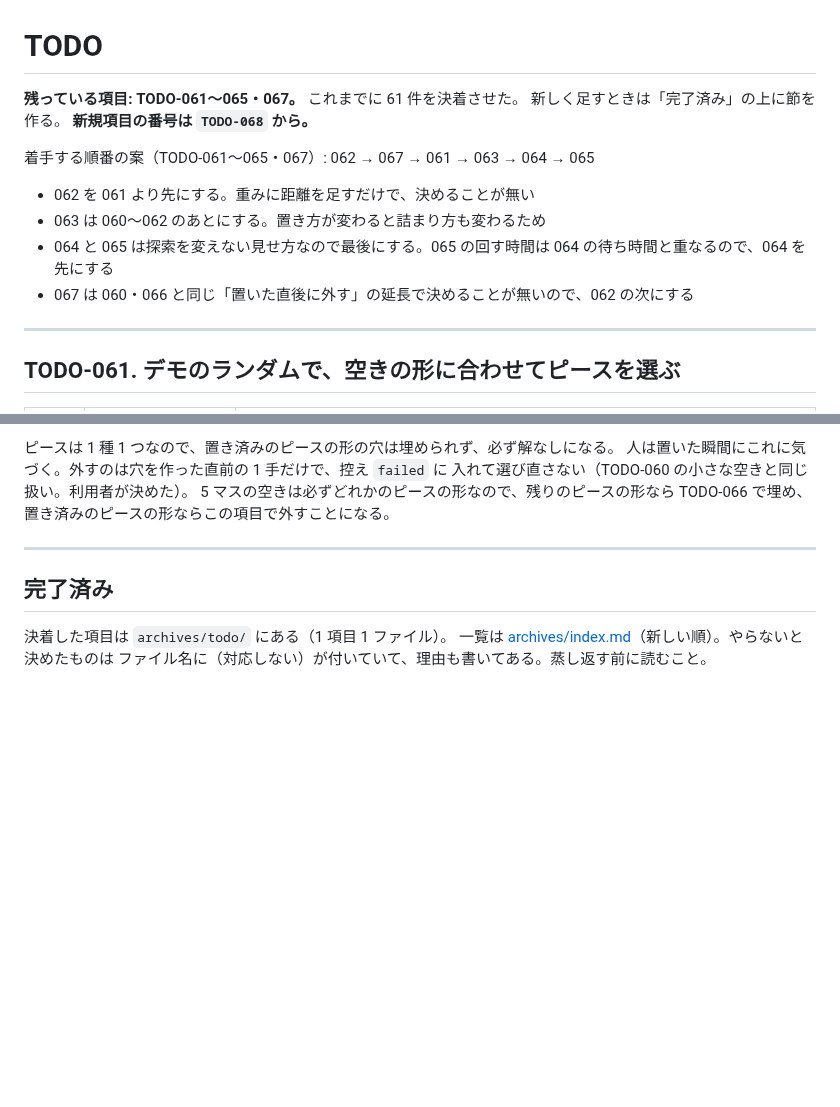
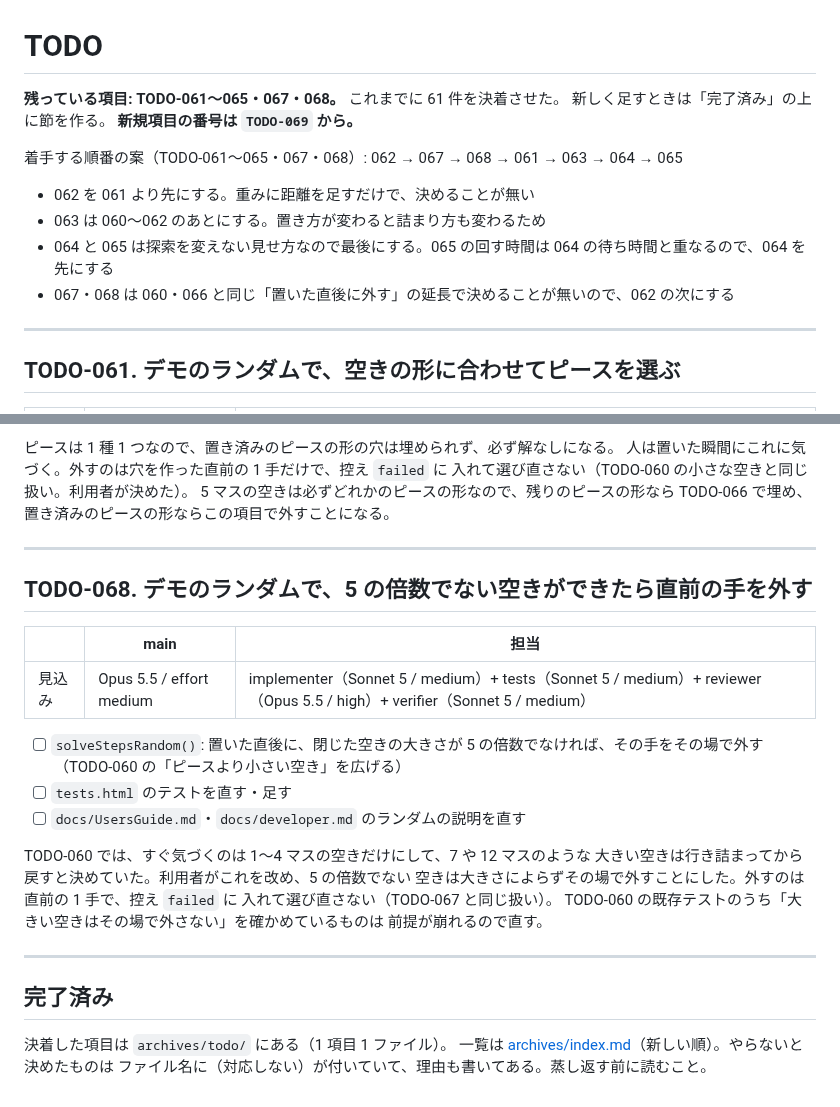
Before and after one commit to ytani01/pentomino-puzzle, a Markdown page: TODO.md, 2 parts joined by grey strips. GitHub-like rendering; blank space fills up the shorter version.

Commit message:
docs(todo): 5 の倍数でない空きができたら直前の手を外す件を TODO-068 として立てる
Co-Authored-By: Claude Opus 5.5 <noreply@anthropic.com>
Claude-Session: https://claude.ai/code/session_01FgK8bF9KQsezJcesFew1MR

```diff
--- a/TODO.md
+++ b/TODO.md
@@ -1,16 +1,16 @@
 # TODO
 
-**残っている項目: TODO-061〜065・067。** これまでに 61 件を決着させた。
+**残っている項目: TODO-061〜065・067・068。** これまでに 61 件を決着させた。
 新しく足すときは「完了済み」の上に節を作る。
-**新規項目の番号は `TODO-068` から。**
+**新規項目の番号は `TODO-069` から。**
 
-着手する順番の案（TODO-061〜065・067）: 062 → 067 → 061 → 063 → 064 → 065
+着手する順番の案（TODO-061〜065・067・068）: 062 → 067 → 068 → 061 → 063 → 064 → 065
 
 - 062 を 061 より先にする。重みに距離を足すだけで、決めることが無い
 - 063 は 060〜062 のあとにする。置き方が変わると詰まり方も変わるため
 - 064 と 065 は探索を変えない見せ方なので最後にする。065 の回す時間は
   064 の待ち時間と重なるので、064 を先にする
-- 067 は 060・066 と同じ「置いた直後に外す」の延長で決めることが無いので、062 の次にする
+- 067・068 は 060・066 と同じ「置いた直後に外す」の延長で決めることが無いので、062 の次にする
 
 ---
 
@@ -123,6 +123,25 @@ TODO-061 と同じ関数の重みを触るので、同時には進めない。
 
 ---
 
+## TODO-068. デモのランダムで、5 の倍数でない空きができたら直前の手を外す
+
+|      | main | 担当 |
+|------|------|------|
+| 見込み | Opus 5.5 / effort medium | implementer（Sonnet 5 / medium）+ tests（Sonnet 5 / medium）+ reviewer（Opus 5.5 / high）+ verifier（Sonnet 5 / medium） |
+
+- [ ] `solveStepsRandom()`: 置いた直後に、閉じた空きの大きさが 5 の倍数でなければ、その手をその場で外す（TODO-060 の「ピースより小さい空き」を広げる）
+- [ ] `tests.html` のテストを直す・足す
+- [ ] `docs/UsersGuide.md`・`docs/developer.md` のランダムの説明を直す
+
+TODO-060 では、すぐ気づくのは 1〜4 マスの空きだけにして、7 や 12 マスのような
+大きい空きは行き詰まってから戻すと決めていた。利用者がこれを改め、5 の倍数でない
+空きは大きさによらずその場で外すことにした。外すのは直前の 1 手で、控え `failed` に
+入れて選び直さない（TODO-067 と同じ扱い）。
+TODO-060 の既存テストのうち「大きい空きはその場で外さない」を確かめているものは
+前提が崩れるので直す。
+
+---
+
 ## 完了済み
 
 決着した項目は `archives/todo/` にある（1 項目 1 ファイル）。
```
